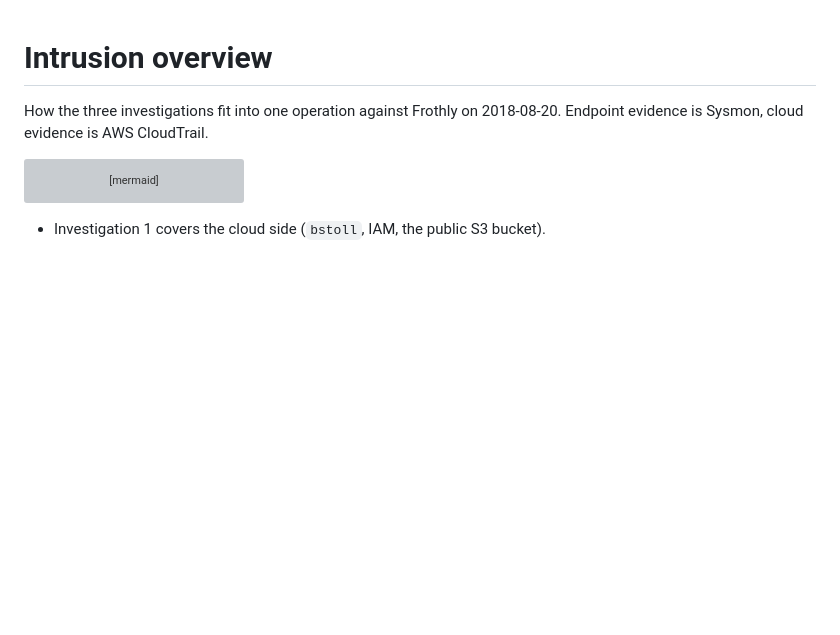
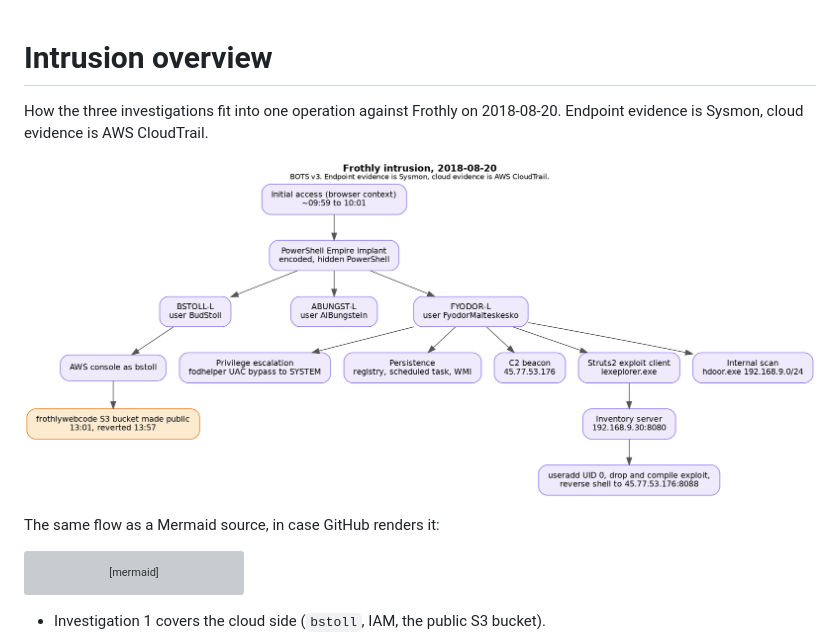
Before and after one commit to reynaldusjasona/soc-detection-lab, a Markdown page: docs/intrusion-overview.md, the part around the change. GitHub-like rendering; pictures changed too: docs/img/intrusion-overview.png (added); blank space fills up the shorter version; grey boxes are pictures that could not be loaded.

Commit message:
docs: add rendered intrusion overview diagram

````diff
--- a/docs/intrusion-overview.md
+++ b/docs/intrusion-overview.md
@@ -2,6 +2,10 @@
 
 How the three investigations fit into one operation against Frothly on 2018-08-20. Endpoint
 evidence is Sysmon, cloud evidence is AWS CloudTrail.
+
+![Intrusion overview: one operation across three laptops and the cloud](img/intrusion-overview.png)
+
+The same flow as a Mermaid source, in case GitHub renders it:
 
 ```mermaid
 flowchart TD
````
